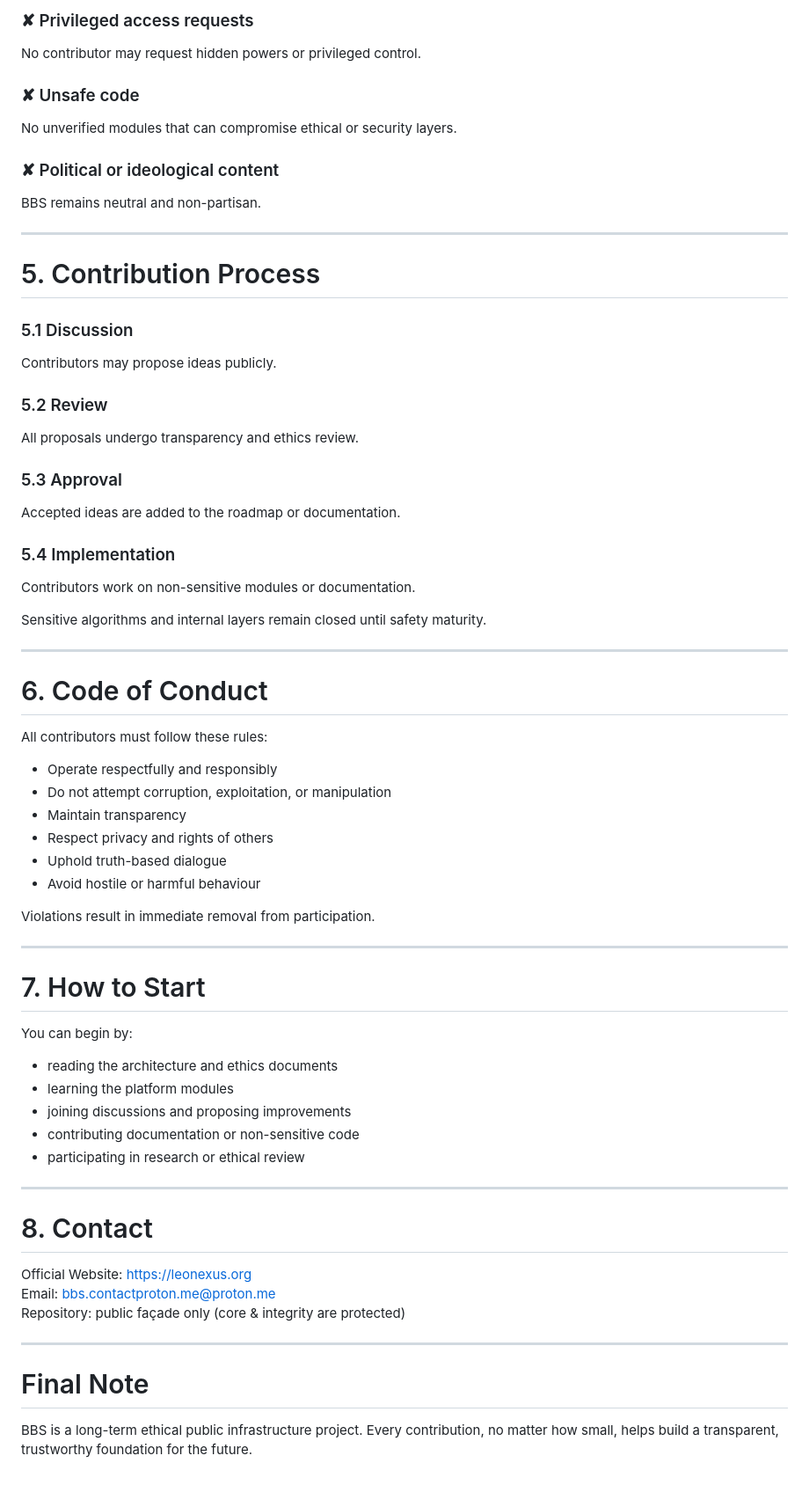
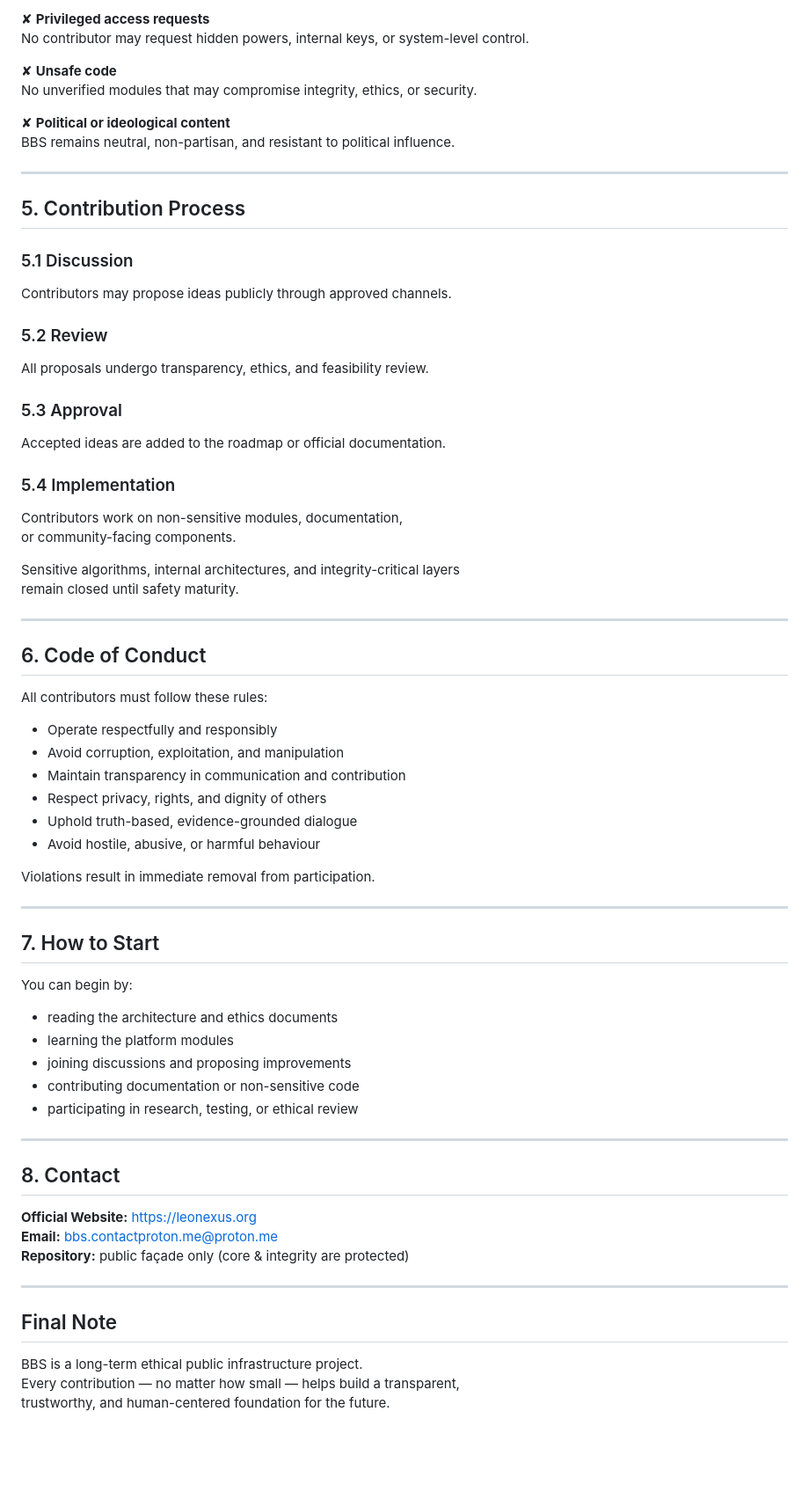
Before and after one commit to BBS-contact/BBS-Open-System, a Markdown page: docs/contribution.md, the part around the change printed below. Shown: that part at 88% size. Rendered like a GitHub page; blank space fills up the shorter version.

```diff
--- a/docs/contribution.md
+++ b/docs/contribution.md
@@ -72,49 +74,51 @@ Anything aimed at harm, misinformation, or biased influence.
 
-### ✘ Privileged access requests
-No contributor may request hidden powers or privileged control.
+✘ **Privileged access requests**
+No contributor may request hidden powers, internal keys, or system-level control.
 
-### ✘ Unsafe code
-No unverified modules that can compromise ethical or security layers.
+✘ **Unsafe code**
+No unverified modules that may compromise integrity, ethics, or security.
 
-### ✘ Political or ideological content
-BBS remains neutral and non-partisan.
+✘ **Political or ideological content**
+BBS remains neutral, non-partisan, and resistant to political influence.
 
 ---
 
-# 5. Contribution Process
+## 5. Contribution Process
 
 ### 5.1 Discussion
-Contributors may propose ideas publicly.
+Contributors may propose ideas publicly through approved channels.
 
 ### 5.2 Review
-All proposals undergo transparency and ethics review.
+All proposals undergo transparency, ethics, and feasibility review.
 
 ### 5.3 Approval
-Accepted ideas are added to the roadmap or documentation.
+Accepted ideas are added to the roadmap or official documentation.
 
 ### 5.4 Implementation
-Contributors work on non-sensitive modules or documentation.
+Contributors work on non-sensitive modules, documentation,
+or community-facing components.
 
-Sensitive algorithms and internal layers remain closed until safety maturity.
+Sensitive algorithms, internal architectures, and integrity-critical layers
+remain closed until safety maturity.
 
 ---
 
-# 6. Code of Conduct
+## 6. Code of Conduct
 
 All contributors must follow these rules:
 
 - Operate respectfully and responsibly
-- Do not attempt corruption, exploitation, or manipulation
-- Maintain transparency
-- Respect privacy and rights of others
-- Uphold truth-based dialogue
-- Avoid hostile or harmful behaviour
+- Avoid corruption, exploitation, and manipulation
+- Maintain transparency in communication and contribution
+- Respect privacy, rights, and dignity of others
+- Uphold truth-based, evidence-grounded dialogue
+- Avoid hostile, abusive, or harmful behaviour
 
 Violations result in immediate removal from participation.
 
 ---
 
-# 7. How to Start
+## 7. How to Start
 
 You can begin by:
 
@@ -122,20 +126,20 @@ You can begin by:
 - learning the platform modules
 - joining discussions and proposing improvements
 - contributing documentation or non-sensitive code
-- participating in research or ethical review
+- participating in research, testing, or ethical review
 
 ---
 
-# 8. Contact
+## 8. Contact
 
-Official Website: https://leonexus.org
-Email: bbs.contactproton.me@proton.me
-Repository: public façade only (core & integrity are protected)
+**Official Website:** https://leonexus.org
+**Email:** bbs.contactproton.me@proton.me
+**Repository:** public façade only (core & integrity are protected)
 
 ---
 
-# Final Note
+## Final Note
 
 BBS is a long-term ethical public infrastructure project.
-Every contribution, no matter how small,
-helps build a transparent, trustworthy foundation for the future.
+Every contribution — no matter how small — helps build a transparent,
+trustworthy, and human-centered foundation for the future.
```
Also changed, not shown: other parts of docs/contribution.md (+28 -26 lines).
